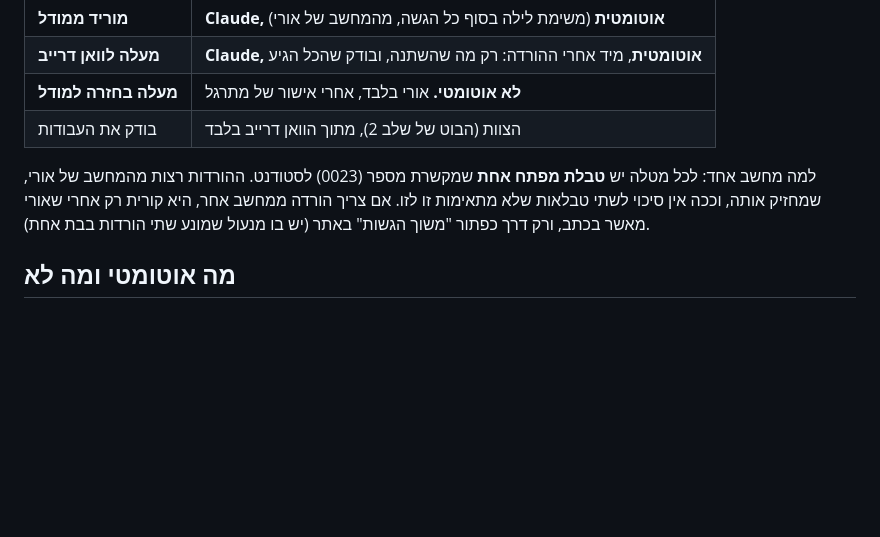
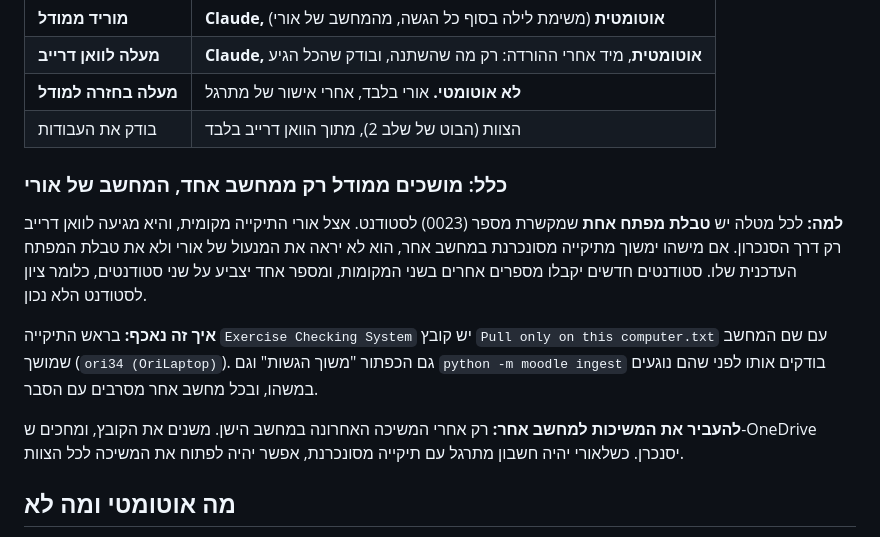
Before and after one commit to matanravitsky-crypto/assignment-checker, a Markdown page: PROTOCOL.md, the part around the change. Rendered like a GitHub page; blank space fills up the shorter version.

Commit message:
Protocol: pull from Moodle on one computer only (Ori's)
Explains why (one key table; Ori's folder is local and reaches OneDrive only
through the sync), how it is enforced ("Pull only on this computer.txt",
checked by the pull button and moodle ingest, PR #35), and how to move pulls to
another computer.

Co-Authored-By: Claude Opus 5.5 <noreply@anthropic.com>

```diff
--- a/PROTOCOL.md
+++ b/PROTOCOL.md
@@ -11,8 +11,16 @@
 | **מעלה בחזרה למודל** | **לא אוטומטי.** אורי בלבד, אחרי אישור של מתרגל |
 | בודק את העבודות | הצוות (הבוט של שלב 2), מתוך הוואן דרייב בלבד |
 
-למה מחשב אחד: לכל מטלה יש **טבלת מפתח אחת** שמקשרת מספר (0023) לסטודנט. ההורדות רצות מהמחשב של אורי, שמחזיק אותה, וככה אין סיכוי לשתי טבלאות שלא מתאימות זו לזו.
-אם צריך הורדה ממחשב אחר, היא קורית רק אחרי שאורי מאשר בכתב, ורק דרך כפתור "משוך הגשות" באתר (יש בו מנעול שמונע שתי הורדות בבת אחת).
+### כלל: מושכים ממודל רק ממחשב אחד, המחשב של אורי
+**למה:** לכל מטלה יש **טבלת מפתח אחת** שמקשרת מספר (0023) לסטודנט. אצל אורי התיקייה מקומית, והיא מגיעה לוואן דרייב רק דרך הסנכרון.
+אם מישהו ימשוך מתיקייה מסונכרנת במחשב אחר, הוא לא יראה את המנעול של אורי ולא את טבלת המפתח העדכנית שלו.
+סטודנטים חדשים יקבלו מספרים אחרים בשני המקומות, ומספר אחד יצביע על שני סטודנטים, כלומר ציון לסטודנט הלא נכון.
+
+**איך זה נאכף:** בראש התיקייה `Exercise Checking System` יש קובץ `Pull only on this computer.txt` עם שם המחשב שמושך (`ori34 (OriLaptop)`).
+גם הכפתור "משוך הגשות" וגם `python -m moodle ingest` בודקים אותו לפני שהם נוגעים במשהו, ובכל מחשב אחר מסרבים עם הסבר.
+
+**להעביר את המשיכות למחשב אחר:** רק אחרי המשיכה האחרונה במחשב הישן. משנים את הקובץ, ומחכים ש-OneDrive יסנכרן.
+כשלאורי יהיה חשבון מתרגל עם תיקייה מסונכרנת, אפשר יהיה לפתוח את המשיכה לכל הצוות.
 
 ## מה אוטומטי ומה לא
 
```
